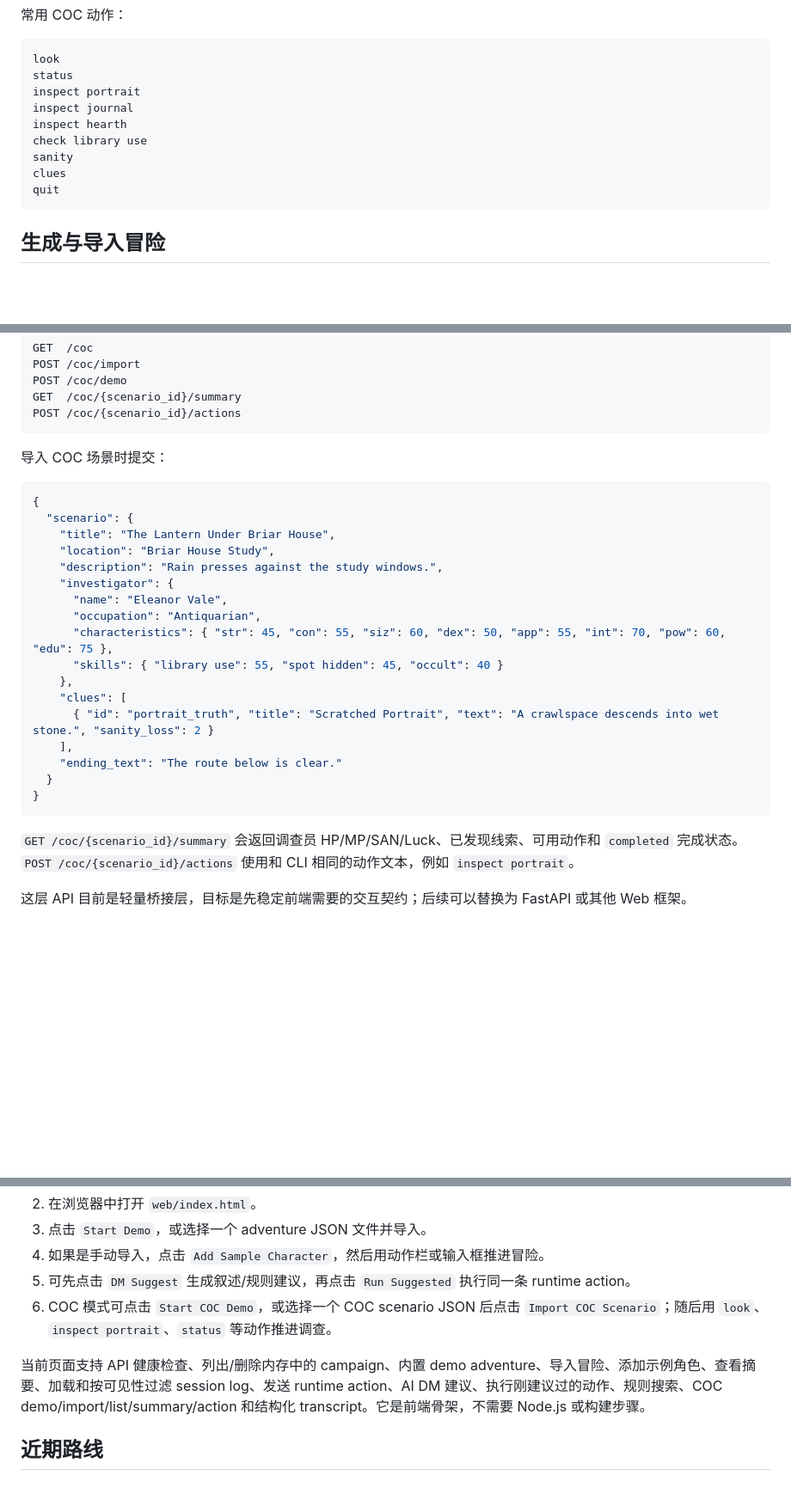
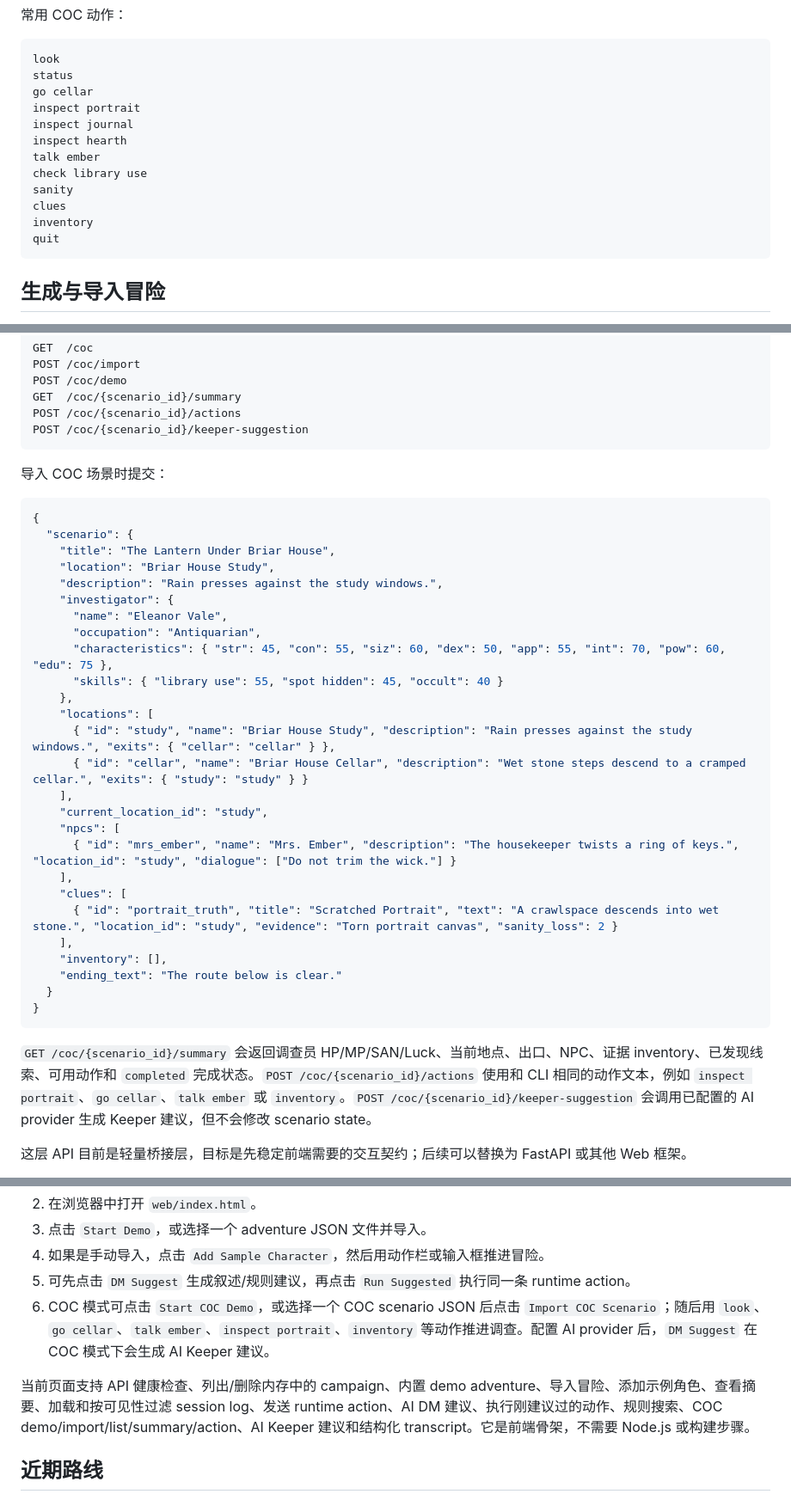
Before and after one commit to altman1-marx/-dnd-ai-assistant, a Markdown page: README.md, 3 parts joined by grey strips. Shown at 86% size. Rendered like a GitHub page; blank space fills up the shorter version.

Commit message:
Document COC investigation features

````diff
--- a/README.md
+++ b/README.md
@@ -61,12 +61,15 @@ python -m dnd_ai_assistant.demo play-coc `
 ```text
 look
 status
+go cellar
 inspect portrait
 inspect journal
 inspect hearth
+talk ember
 check library use
 sanity
 clues
+inventory
 quit
 ```
 
@@ -364,6 +368,7 @@ POST /coc/import
 POST /coc/demo
 GET  /coc/{scenario_id}/summary
 POST /coc/{scenario_id}/actions
+POST /coc/{scenario_id}/keeper-suggestion
 ```
 
 导入 COC 场景时提交：
@@ -380,15 +385,24 @@ POST /coc/{scenario_id}/actions
       "characteristics": { "str": 45, "con": 55, "siz": 60, "dex": 50, "app": 55, "int": 70, "pow": 60, "edu": 75 },
       "skills": { "library use": 55, "spot hidden": 45, "occult": 40 }
     },
+    "locations": [
+      { "id": "study", "name": "Briar House Study", "description": "Rain presses against the study windows.", "exits": { "cellar": "cellar" } },
+      { "id": "cellar", "name": "Briar House Cellar", "description": "Wet stone steps descend to a cramped cellar.", "exits": { "study": "study" } }
+    ],
+    "current_location_id": "study",
+    "npcs": [
+      { "id": "mrs_ember", "name": "Mrs. Ember", "description": "The housekeeper twists a ring of keys.", "location_id": "study", "dialogue": ["Do not trim the wick."] }
+    ],
     "clues": [
-      { "id": "portrait_truth", "title": "Scratched Portrait", "text": "A crawlspace descends into wet stone.", "sanity_loss": 2 }
+      { "id": "portrait_truth", "title": "Scratched Portrait", "text": "A crawlspace descends into wet stone.", "location_id": "study", "evidence": "Torn portrait canvas", "sanity_loss": 2 }
     ],
+    "inventory": [],
     "ending_text": "The route below is clear."
   }
 }
 ```
 
-`GET /coc/{scenario_id}/summary` 会返回调查员 HP/MP/SAN/Luck、已发现线索、可用动作和 `completed` 完成状态。`POST /coc/{scenario_id}/actions` 使用和 CLI 相同的动作文本，例如 `inspect portrait`。
+`GET /coc/{scenario_id}/summary` 会返回调查员 HP/MP/SAN/Luck、当前地点、出口、NPC、证据 inventory、已发现线索、可用动作和 `completed` 完成状态。`POST /coc/{scenario_id}/actions` 使用和 CLI 相同的动作文本，例如 `inspect portrait`、`go cellar`、`talk ember` 或 `inventory`。`POST /coc/{scenario_id}/keeper-suggestion` 会调用已配置的 AI provider 生成 Keeper 建议，但不会修改 scenario state。
 
 这层 API 目前是轻量桥接层，目标是先稳定前端需要的交互契约；后续可以替换为 FastAPI 或其他 Web 框架。
 
@@ -441,9 +455,9 @@ python -m dnd_ai_assistant.demo serve-api `
 3. 点击 `Start Demo`，或选择一个 adventure JSON 文件并导入。
 4. 如果是手动导入，点击 `Add Sample Character`，然后用动作栏或输入框推进冒险。
 5. 可先点击 `DM Suggest` 生成叙述/规则建议，再点击 `Run Suggested` 执行同一条 runtime action。
-6. COC 模式可点击 `Start COC Demo`，或选择一个 COC scenario JSON 后点击 `Import COC Scenario`；随后用 `look`、`inspect portrait`、`status` 等动作推进调查。
+6. COC 模式可点击 `Start COC Demo`，或选择一个 COC scenario JSON 后点击 `Import COC Scenario`；随后用 `look`、`go cellar`、`talk ember`、`inspect portrait`、`inventory` 等动作推进调查。配置 AI provider 后，`DM Suggest` 在 COC 模式下会生成 AI Keeper 建议。
 
-当前页面支持 API 健康检查、列出/删除内存中的 campaign、内置 demo adventure、导入冒险、添加示例角色、查看摘要、加载和按可见性过滤 session log、发送 runtime action、AI DM 建议、执行刚建议过的动作、规则搜索、COC demo/import/list/summary/action 和结构化 transcript。它是前端骨架，不需要 Node.js 或构建步骤。
+当前页面支持 API 健康检查、列出/删除内存中的 campaign、内置 demo adventure、导入冒险、添加示例角色、查看摘要、加载和按可见性过滤 session log、发送 runtime action、AI DM 建议、执行刚建议过的动作、规则搜索、COC demo/import/list/summary/action、AI Keeper 建议和结构化 transcript。它是前端骨架，不需要 Node.js 或构建步骤。
 
 ## 近期路线
 
````
Also changed, not shown: other parts of README.md (+1 -0 lines).
